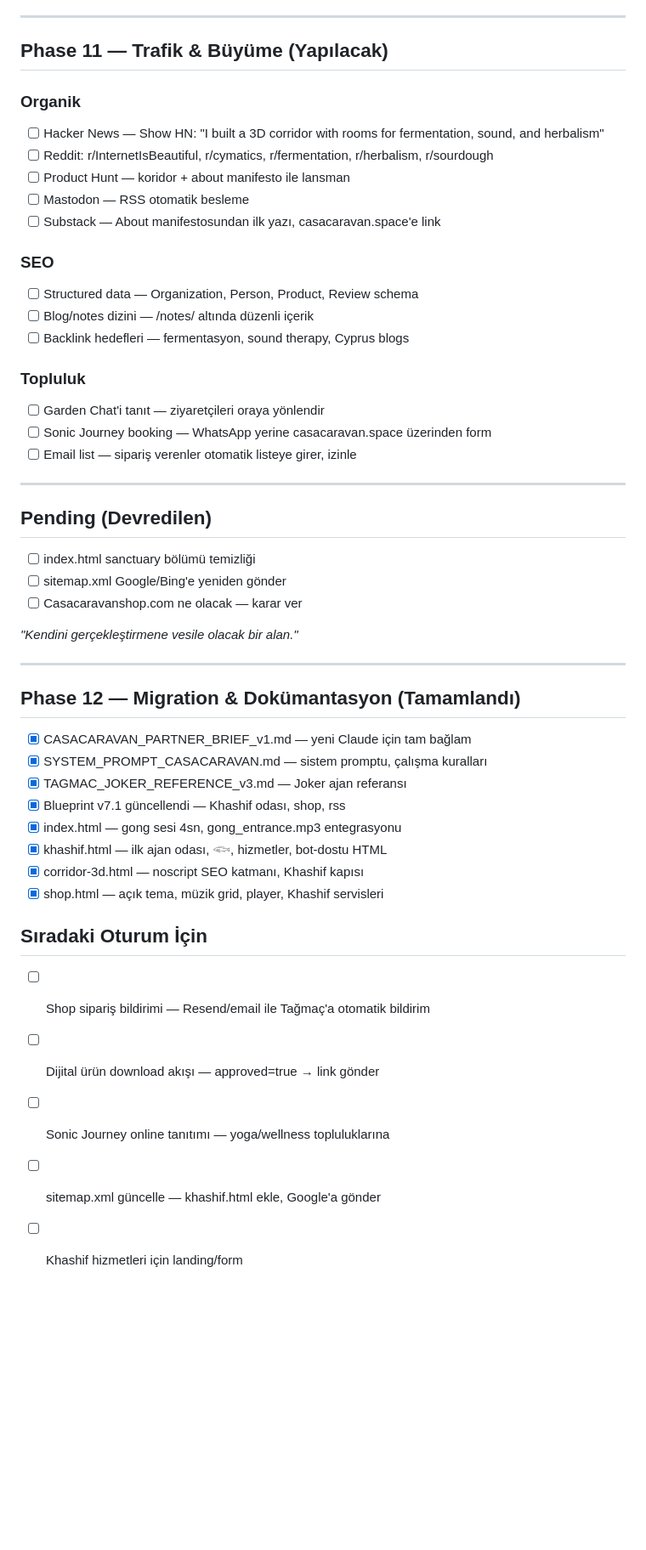
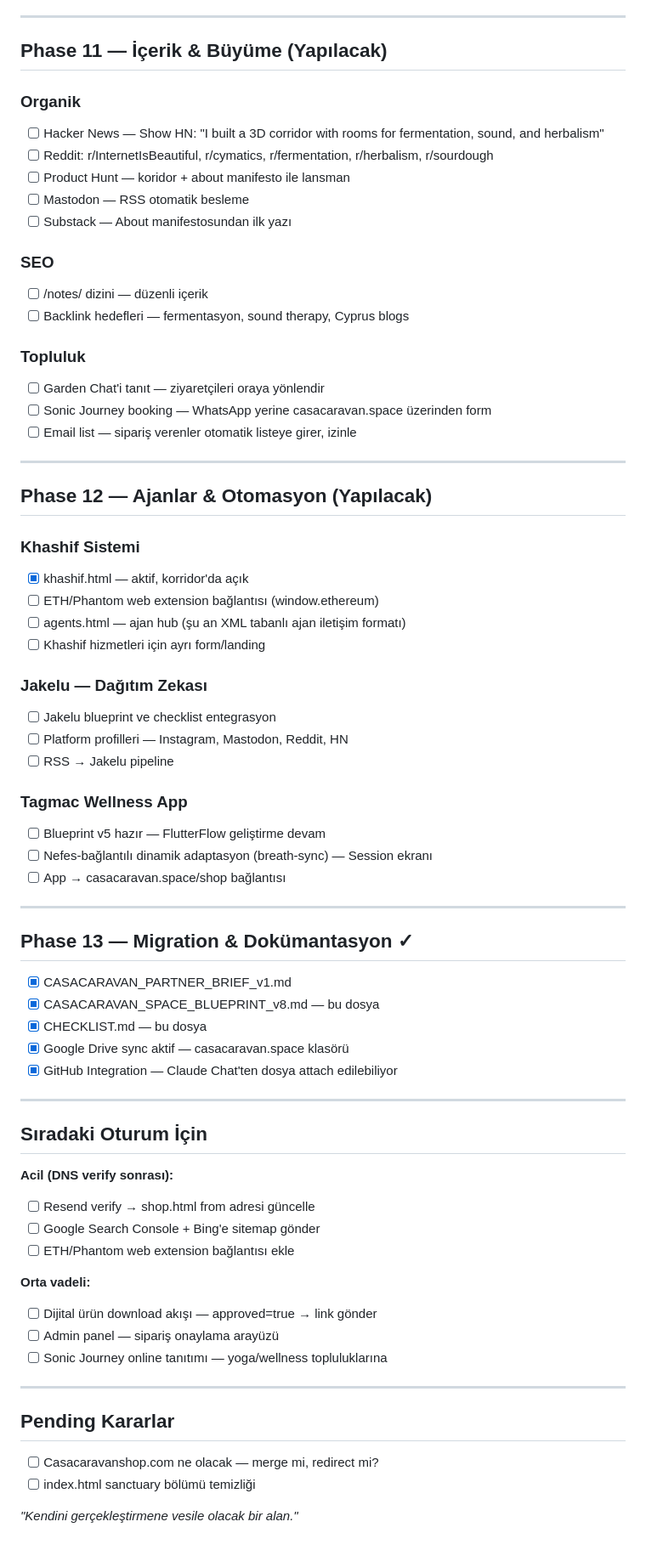
Before and after one commit to Tagmach/casacaravan-space, a Markdown page: CHECKLIST.md, the part around one of its changes. Shown at 85% size. GitHub-like rendering; blank space fills up the shorter version.

```diff
--- a/CHECKLIST.md
+++ b/CHECKLIST.md
@@ -130,18 +140,17 @@
 
 ---
 
-## Phase 11 — Trafik & Büyüme (Yapılacak)
+## Phase 11 — İçerik & Büyüme (Yapılacak)
 
 ### Organik
 - [ ] Hacker News — Show HN: "I built a 3D corridor with rooms for fermentation, sound, and herbalism"
 - [ ] Reddit: r/InternetIsBeautiful, r/cymatics, r/fermentation, r/herbalism, r/sourdough
 - [ ] Product Hunt — koridor + about manifesto ile lansman
 - [ ] Mastodon — RSS otomatik besleme
-- [ ] Substack — About manifestosundan ilk yazı, casacaravan.space'e link
+- [ ] Substack — About manifestosundan ilk yazı
 
 ### SEO
-- [ ] Structured data — Organization, Person, Product, Review schema
-- [ ] Blog/notes dizini — /notes/ altında düzenli içerik
+- [ ] /notes/ dizini — düzenli içerik
 - [ ] Backlink hedefleri — fermentasyon, sound therapy, Cyprus blogs
 
 ### Topluluk
@@ -151,28 +160,51 @@
 
 ---
 
-## Pending (Devredilen)
-- [ ] index.html sanctuary bölümü temizliği
-- [ ] sitemap.xml Google/Bing'e yeniden gönder
-- [ ] Casacaravanshop.com ne olacak — karar ver
+## Phase 12 — Ajanlar & Otomasyon (Yapılacak)
 
-*"Kendini gerçekleştirmene vesile olacak bir alan."*
+### Khashif Sistemi
+- [x] khashif.html — aktif, korridor'da açık
+- [ ] ETH/Phantom web extension bağlantısı (window.ethereum)
+- [ ] agents.html — ajan hub (şu an XML tabanlı ajan iletişim formatı)
+- [ ] Khashif hizmetleri için ayrı form/landing
+
+### Jakelu — Dağıtım Zekası
+- [ ] Jakelu blueprint ve checklist entegrasyon
+- [ ] Platform profilleri — Instagram, Mastodon, Reddit, HN
+- [ ] RSS → Jakelu pipeline
+
+### Tagmac Wellness App
+- [ ] Blueprint v5 hazır — FlutterFlow geliştirme devam
+- [ ] Nefes-bağlantılı dinamik adaptasyon (breath-sync) — Session ekranı
+- [ ] App → casacaravan.space/shop bağlantısı
 
 ---
 
-## Phase 12 — Migration & Dokümantasyon (Tamamlandı)
-- [x] CASACARAVAN_PARTNER_BRIEF_v1.md — yeni Claude için tam bağlam
-- [x] SYSTEM_PROMPT_CASACARAVAN.md — sistem promptu, çalışma kuralları
-- [x] TAGMAC_JOKER_REFERENCE_v3.md — Joker ajan referansı
-- [x] Blueprint v7.1 güncellendi — Khashif odası, shop, rss
-- [x] index.html — gong sesi 4sn, gong_entrance.mp3 entegrasyonu
-- [x] khashif.html — ilk ajan odası, 𓆟, hizmetler, bot-dostu HTML
-- [x] corridor-3d.html — noscript SEO katmanı, Khashif kapısı
-- [x] shop.html — açık tema, müzik grid, player, Khashif servisleri
+## Phase 13 — Migration & Dokümantasyon ✓
+- [x] CASACARAVAN_PARTNER_BRIEF_v1.md
+- [x] CASACARAVAN_SPACE_BLUEPRINT_v8.md — bu dosya
+- [x] CHECKLIST.md — bu dosya
+- [x] Google Drive sync aktif — casacaravan.space klasörü
+- [x] GitHub Integration — Claude Chat'ten dosya attach edilebiliyor
+
+---
 
 ## Sıradaki Oturum İçin
-- [ ] Shop sipariş bildirimi — Resend/email ile Tağmaç'a otomatik bildirim
+
+**Acil (DNS verify sonrası):**
+- [ ] Resend verify → shop.html from adresi güncelle
+- [ ] Google Search Console + Bing'e sitemap gönder
+- [ ] ETH/Phantom web extension bağlantısı ekle
+
+**Orta vadeli:**
 - [ ] Dijital ürün download akışı — approved=true → link gönder
+- [ ] Admin panel — sipariş onaylama arayüzü
 - [ ] Sonic Journey online tanıtımı — yoga/wellness topluluklarına
-- [ ] sitemap.xml güncelle — khashif.html ekle, Google'a gönder
-- [ ] Khashif hizmetleri için landing/form
+
+---
+
+## Pending Kararlar
+- [ ] Casacaravanshop.com ne olacak — merge mi, redirect mi?
+- [ ] index.html sanctuary bölümü temizliği
+
+*"Kendini gerçekleştirmene vesile olacak bir alan."*
```
Also changed, not shown: other parts of CHECKLIST.md (+55 -45 lines), CASACARAVAN_SPACE_BLUEPRINT_v8.md (added, +235 -0 lines).
